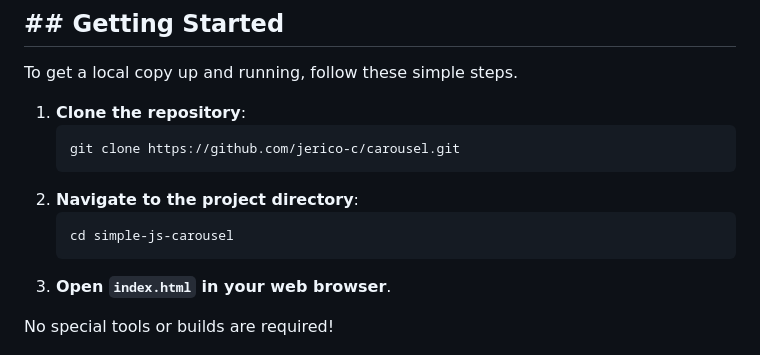
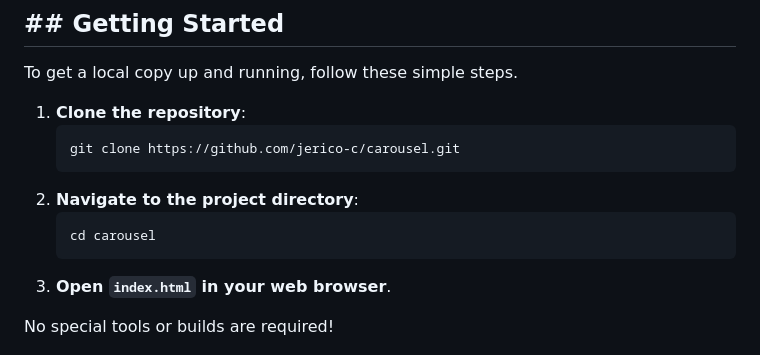
Before and after one commit to jerico-c/carousel, a Markdown page: Readme.md, the part around the change. Drawn GitHub-style.

````diff
--- a/Readme.md
+++ b/Readme.md
@@ -68,7 +68,7 @@ To get a local copy up and running, follow these simple steps.
     ```
 2.  **Navigate to the project directory**:
     ```sh
-    cd simple-js-carousel
+    cd carousel
     ```
 3.  **Open `index.html` in your web browser**.
 
````
